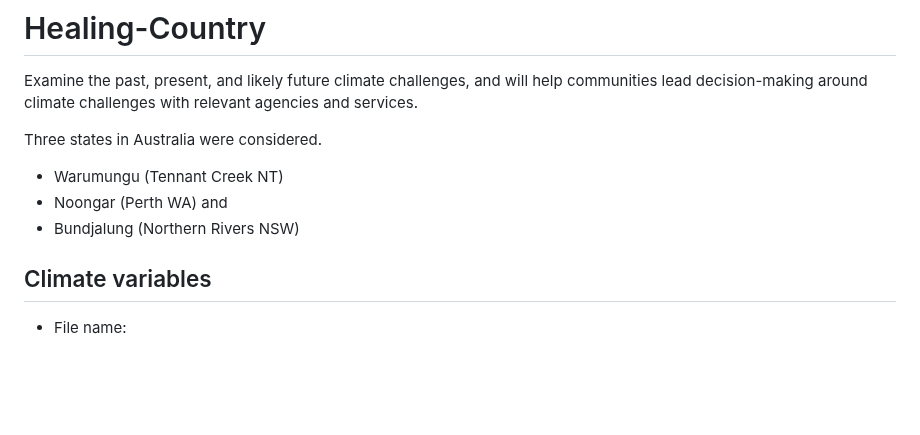
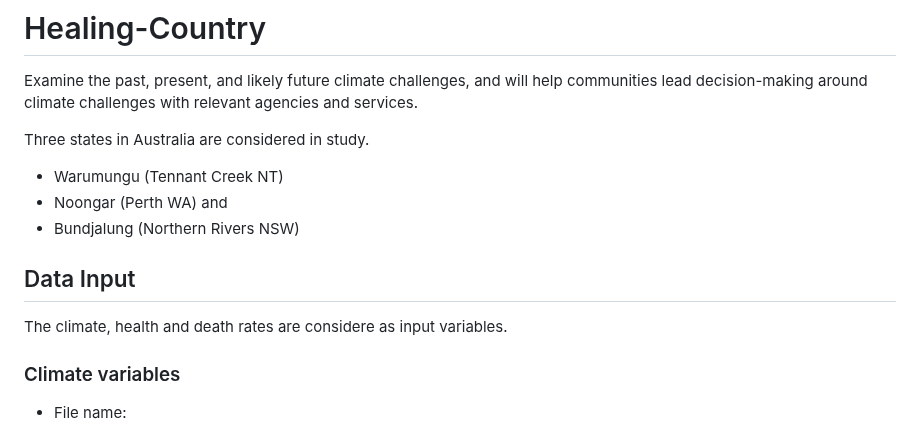
Before and after one commit to HLJ44/HealingCountry, a Markdown page: README.md, the part around one of its changes. Rendered like a GitHub page; blank space fills up the shorter version.

```diff
--- a/README.md
+++ b/README.md
@@ -1,13 +1,16 @@
 # Healing-Country
 Examine the past, present, and likely future climate challenges, and will help communities lead decision-making around climate challenges with relevant agencies and services.
 
-Three states in Australia were considered.
+Three states in Australia are considered in study.
+  * Warumungu (Tennant Creek NT)
+  * Noongar (Perth WA) and
+  * Bundjalung (Northern Rivers NSW)
 
-* Warumungu (Tennant Creek NT)
-* Noongar (Perth WA) and
-* Bundjalung (Northern Rivers NSW)
+## Data Input
 
-## Climate variables
+The climate, health and death rates are considere as input variables.
+
+### Climate variables
 
 * File name:
     * agcdBandjalung.csv
```
Also changed, not shown: other parts of README.md (+2 -2 lines).
